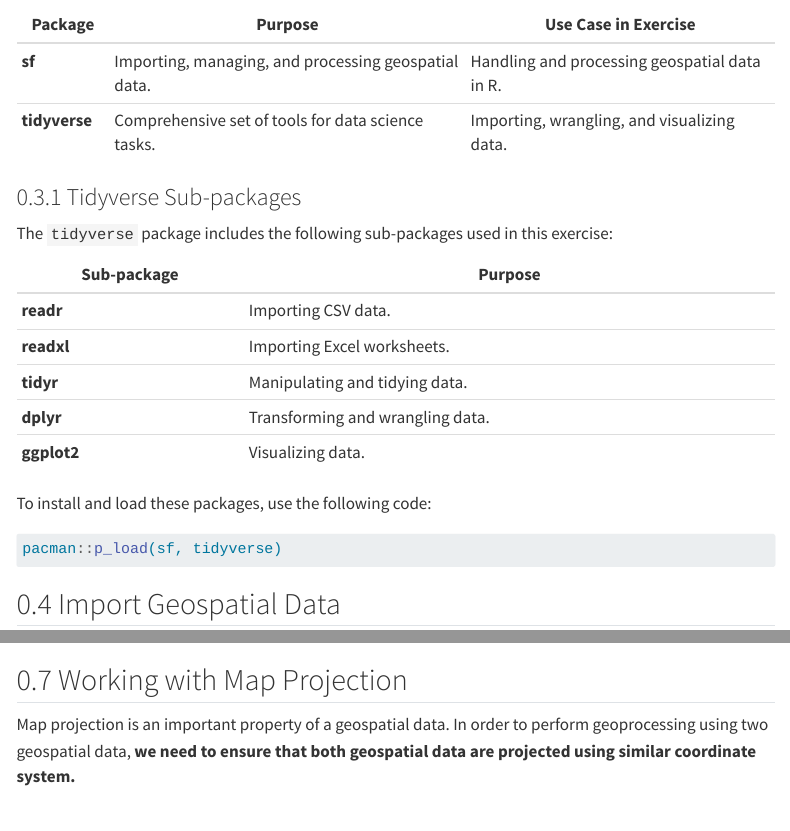
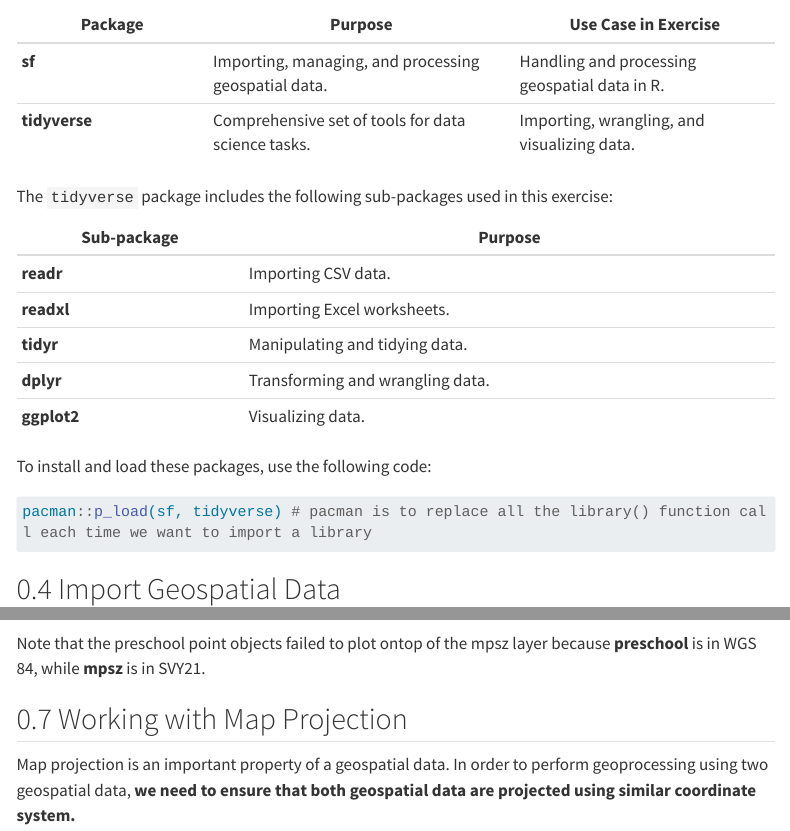
Before and after one commit to ngoclinhnguyen-2806/ISSS626-GAA, a Quarto document (Hands-on_Ex/Hands-on_Ex01/Hands-on_Ex01a.qmd): the page in a window 1100 px wide, from 1030 px down, and a second part further down, joined at a grey line. Rendered offline with R 4.5, knitr and Pandoc in place of Quarto, with nearby package versions; some code elsewhere in the file could not run offline; menus at the side of the page are left out; long lines of code are wrapped.

Commit message:
Commit after changing Hands-on Ex01a, answering why we can't plot preschool on top of mpsz at first.

````diff
--- a/Hands-on_Ex/Hands-on_Ex01/Hands-on_Ex01a.qmd
+++ b/Hands-on_Ex/Hands-on_Ex01/Hands-on_Ex01a.qmd
@@ -44,12 +44,10 @@ editor: visual
 
 Two main R packages will be used in this exercise:
 
-| Package       | Purpose                                              | Use Case in Exercise                          |
-|---------------|------------------------------------------------------|-----------------------------------------------|
-| **sf**        | Importing, managing, and processing geospatial data. | Handling and processing geospatial data in R. |
-| **tidyverse** | Comprehensive set of tools for data science tasks.   | Importing, wrangling, and visualizing data.   |
-
-### Tidyverse Sub-packages
+| Package | Purpose | Use Case in Exercise |
+|------------------|-----------------------------|-------------------------|
+| **sf** | Importing, managing, and processing geospatial data. | Handling and processing geospatial data in R. |
+| **tidyverse** | Comprehensive set of tools for data science tasks. | Importing, wrangling, and visualizing data. |
 
 The `tidyverse` package includes the following sub-packages used in this exercise:
 
@@ -64,7 +62,7 @@ The `tidyverse` package includes the following sub-packages used in this exercis
 To install and load these packages, use the following code:
 
 ```{r}
-pacman::p_load(sf, tidyverse)
+pacman::p_load(sf, tidyverse) # pacman is to replace all the library() function call each time we want to import a library
 ```
 
 ## Import Geospatial Data
@@ -176,11 +174,16 @@ For high cartographic quality plot, other R package such as tmap should be used.
 :::
 
 Now, let us plot the preschool layer ontop of the mpsz layer by using the code chunk below.
+
 ```{r}
 plot(st_geometry(mpsz))
 plot(st_geometry(preschool),
      add = TRUE)
 ```
+
+::: Note
+Note that the preschool point objects failed to plot ontop of the mpsz layer because **preschool** is in WGS 84, while **mpsz** is in SVY21.
+:::
 
 ## Working with Map Projection
 
````
Also changed, not shown: Hands-on_Ex/Hands-on_Ex01/Hands-on_Ex01a.qmd (27 more changed lines), 5 other files.
